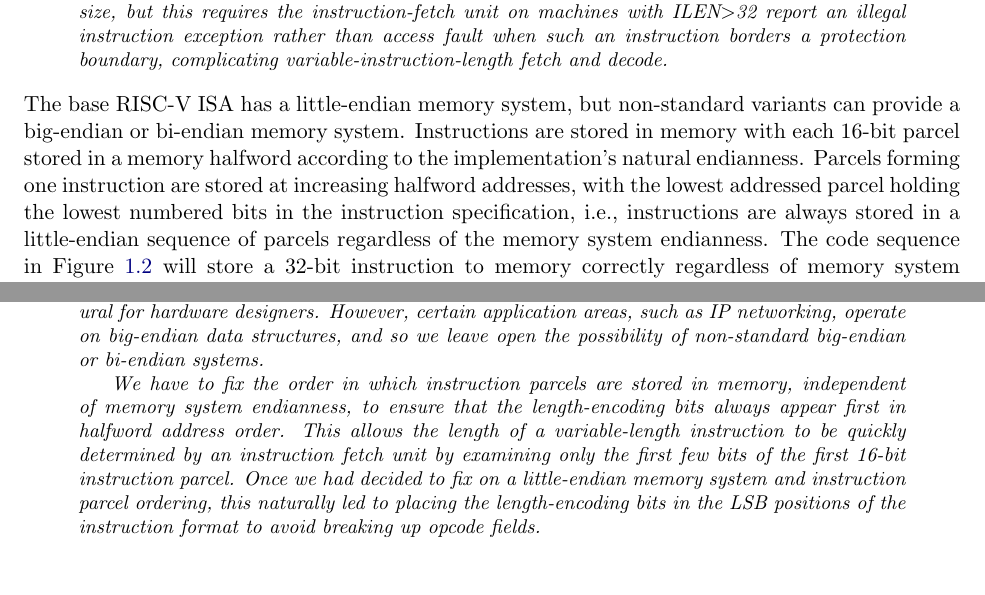
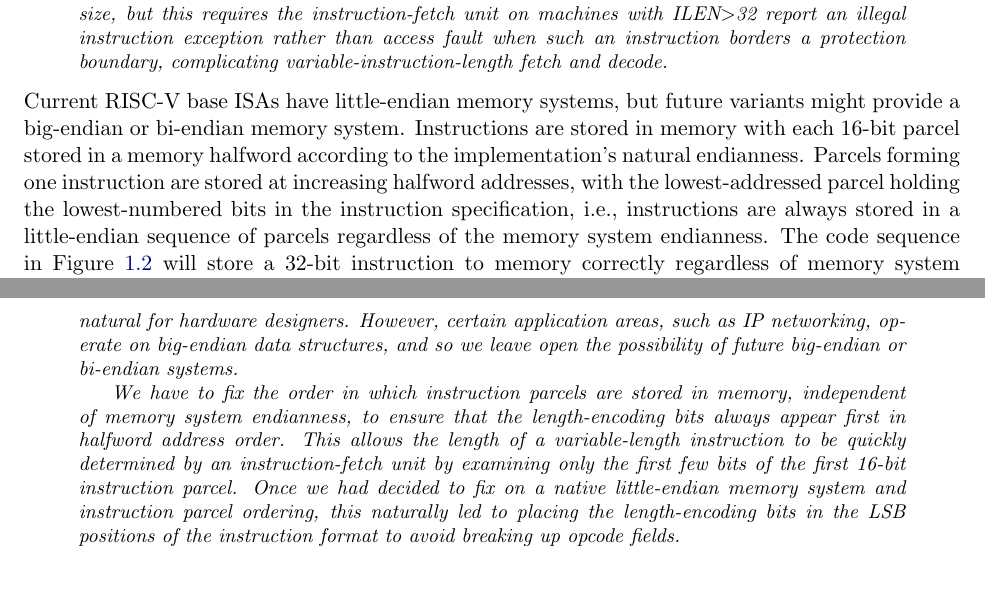
Before and after one commit to riscv/riscv-isa-manual, a LaTeX thesis (src/riscv-spec.tex, which reads src/intro.tex): two parts of pages 23 and 24 of 239, joined at a grey line, cut so that both start at the same text. Compiled offline with pdfLaTeX.

Commit message:
Big-endian or bi-endian memory systems should not be considered non-standard, but could be future standard variants.

```diff
--- a/src/intro.tex
+++ b/src/intro.tex
@@ -470,13 +470,13 @@ fault when such an instruction borders a protection boundary,
 complicating variable-instruction-length fetch and decode.
 \end{commentary}
 
-The base RISC-V ISA has a little-endian memory system, but
-non-standard variants can provide a big-endian or bi-endian memory
+Current RISC-V base ISAs have little-endian memory systems, but
+future variants might provide a big-endian or bi-endian memory
 system.  Instructions are stored in memory with each 16-bit parcel
 stored in a memory halfword according to the implementation's natural
 endianness. Parcels forming one instruction are stored at
-increasing halfword addresses, with the lowest addressed parcel
-holding the lowest numbered bits in the instruction specification,
+increasing halfword addresses, with the lowest-addressed parcel
+holding the lowest-numbered bits in the instruction specification,
 i.e., instructions are always stored in a little-endian sequence of
 parcels regardless of the memory system endianness.  The code sequence
 in Figure~\ref{fig:storeinstruction} will store a 32-bit instruction
@@ -503,16 +503,16 @@ x86 systems; iOS, Android, and Windows for ARM).  A minor point is
 that we have also found little-endian memory systems to be more
 natural for hardware designers.  However, certain application areas,
 such as IP networking, operate on big-endian data structures, and so
-we leave open the possibility of non-standard big-endian or bi-endian
+we leave open the possibility of future big-endian or bi-endian
 systems.
 
 We have to fix the order in which instruction parcels are stored in
 memory, independent of memory system endianness, to ensure that the
 length-encoding bits always appear first in halfword address
 order. This allows the length of a variable-length instruction to be
-quickly determined by an instruction fetch unit by examining only the
+quickly determined by an instruction-fetch unit by examining only the
 first few bits of the first 16-bit instruction parcel.  Once we had
-decided to fix on a little-endian memory system and instruction parcel
+decided to fix on a native little-endian memory system and instruction parcel
 ordering, this naturally led to placing the length-encoding bits in
 the LSB positions of the instruction format to avoid breaking up
 opcode fields.
```
